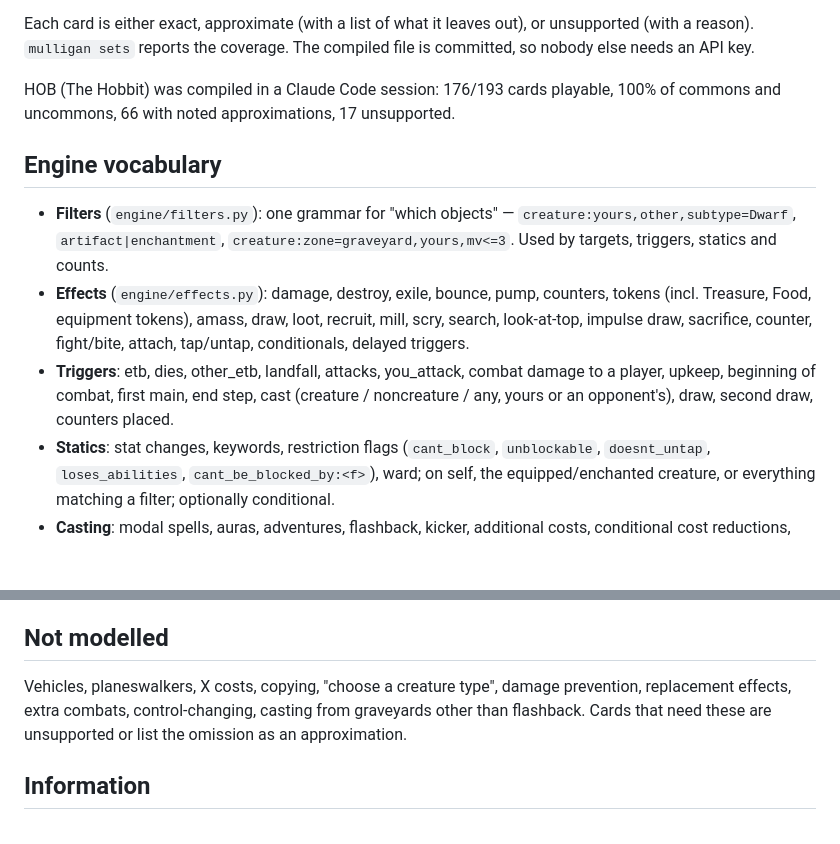
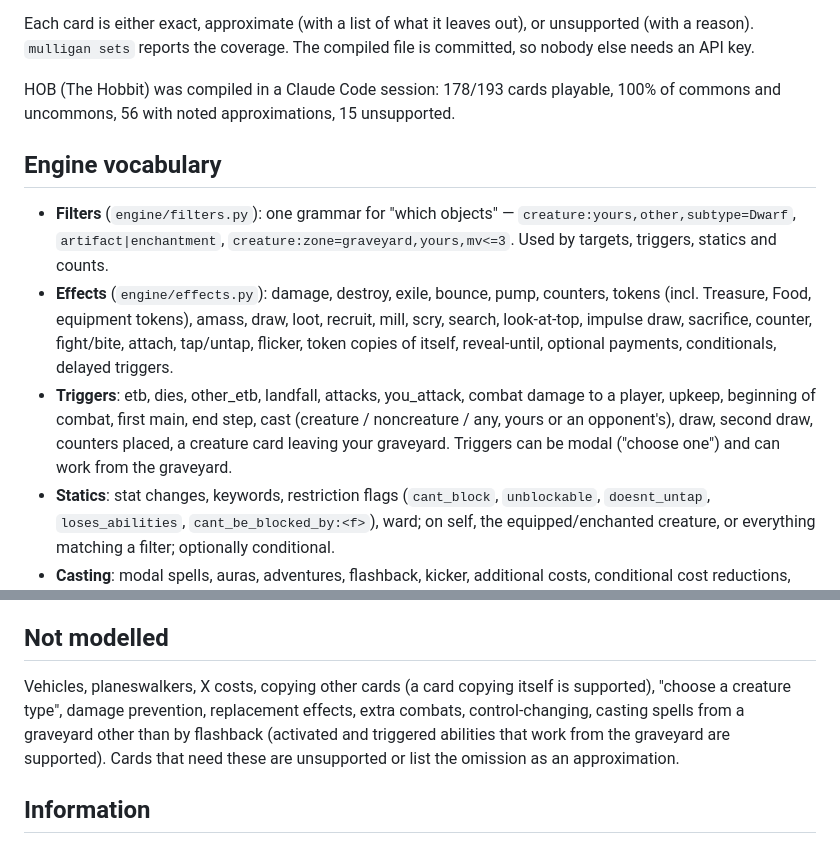
Before and after one commit to deknapp/mulligan, a Markdown page: docs/DESIGN.md, 2 parts joined by grey strips. Drawn GitHub-style; blank space fills up the shorter version.

Commit message:
DESIGN.md: current coverage and vocabulary
Co-Authored-By: Claude Opus 5 (1M context) <noreply@anthropic.com>

```diff
--- a/docs/DESIGN.md
+++ b/docs/DESIGN.md
@@ -70,8 +70,8 @@ Each card is either exact, approximate (with a list of what it leaves out), or
 unsupported (with a reason). `mulligan sets` reports the coverage. The compiled
 file is committed, so nobody else needs an API key.
 
-HOB (The Hobbit) was compiled in a Claude Code session: 176/193 cards playable,
-100% of commons and uncommons, 66 with noted approximations, 17 unsupported.
+HOB (The Hobbit) was compiled in a Claude Code session: 178/193 cards playable,
+100% of commons and uncommons, 56 with noted approximations, 15 unsupported.
 
 ## Engine vocabulary
 
@@ -82,11 +82,13 @@ HOB (The Hobbit) was compiled in a Claude Code session: 176/193 cards playable,
 - **Effects** (`engine/effects.py`): damage, destroy, exile, bounce, pump,
   counters, tokens (incl. Treasure, Food, equipment tokens), amass, draw, loot,
   recruit, mill, scry, search, look-at-top, impulse draw, sacrifice, counter,
-  fight/bite, attach, tap/untap, conditionals, delayed triggers.
+  fight/bite, attach, tap/untap, flicker, token copies of itself, reveal-until,
+  optional payments, conditionals, delayed triggers.
 - **Triggers**: etb, dies, other_etb, landfall, attacks, you_attack, combat
   damage to a player, upkeep, beginning of combat, first main, end step, cast
   (creature / noncreature / any, yours or an opponent's), draw, second draw,
-  counters placed.
+  counters placed, a creature card leaving your graveyard. Triggers can be
+  modal ("choose one") and can work from the graveyard.
 - **Statics**: stat changes, keywords, restriction flags (`cant_block`,
   `unblockable`, `doesnt_untap`, `loses_abilities`, `cant_be_blocked_by:<f>`),
   ward; on self, the equipped/enchanted creature, or everything matching a
@@ -109,9 +111,11 @@ the colors the rest of the hand needs.
 
 ## Not modelled
 
-Vehicles, planeswalkers, X costs, copying, "choose a creature type", damage
-prevention, replacement effects, extra combats, control-changing, casting from
-graveyards other than flashback. Cards that need these are unsupported or list
+Vehicles, planeswalkers, X costs, copying other cards (a card copying itself is
+supported), "choose a creature type", damage prevention, replacement effects,
+extra combats, control-changing, casting spells from a graveyard other than by
+flashback (activated and triggered abilities that work from the graveyard are
+supported). Cards that need these are unsupported or list
 the omission as an approximation.
 
 ## Information
```
